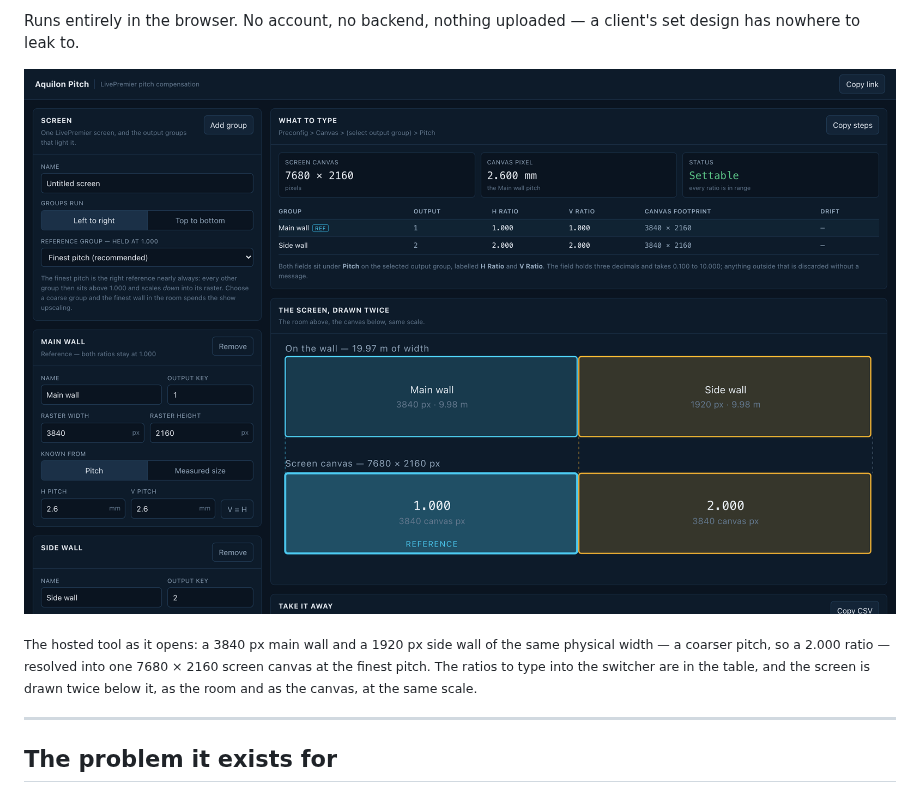
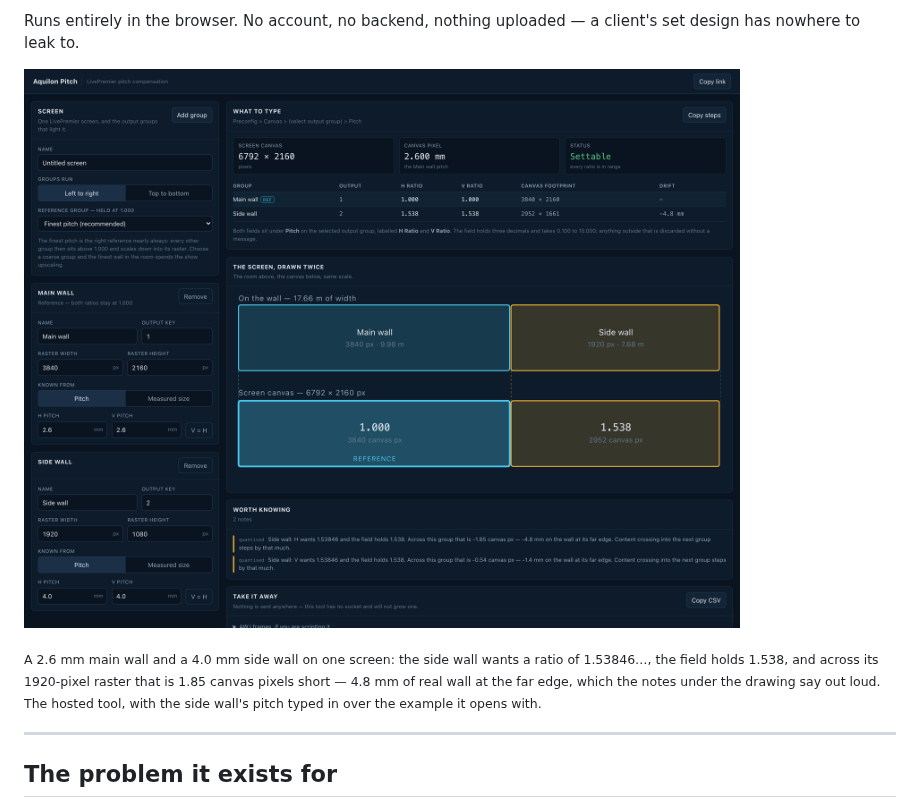
Before and after one commit to stoatworks-labs/aquilon-pitch, a Markdown page: README.md, the part around one of its changes. Rendered like a GitHub page; pictures changed too: docs/screenshots/aquilon-pitch.png.

Commit message:
Retake the screenshot on a mixed-pitch pair, where the quantisation shows
Co-Authored-By: Claude Opus 5 <noreply@anthropic.com>

```diff
--- a/README.md
+++ b/README.md
@@ -26,5 +26,5 @@ has nowhere to leak to.
 
-<sub>The hosted tool as it opens: a 3840 px main wall and a 1920 px side wall of the same physical width — a coarser pitch, so a 2.000 ratio — resolved into one 7680 × 2160 screen canvas at the finest pitch. The ratios to type into the switcher are in the table, and the screen is drawn twice below it, as the room and as the canvas, at the same scale.</sub>
+<sub>A 2.6 mm main wall and a 4.0 mm side wall on one screen: the side wall wants a ratio of 1.53846…, the field holds 1.538, and across its 1920-pixel raster that is 1.85 canvas pixels short — 4.8 mm of real wall at the far edge, which the notes under the drawing say out loud. The hosted tool, with the side wall's pitch typed in over the example it opens with.</sub>
 
 ---
 
```
Also changed, not shown: other parts of README.md (+1 -1 lines).
